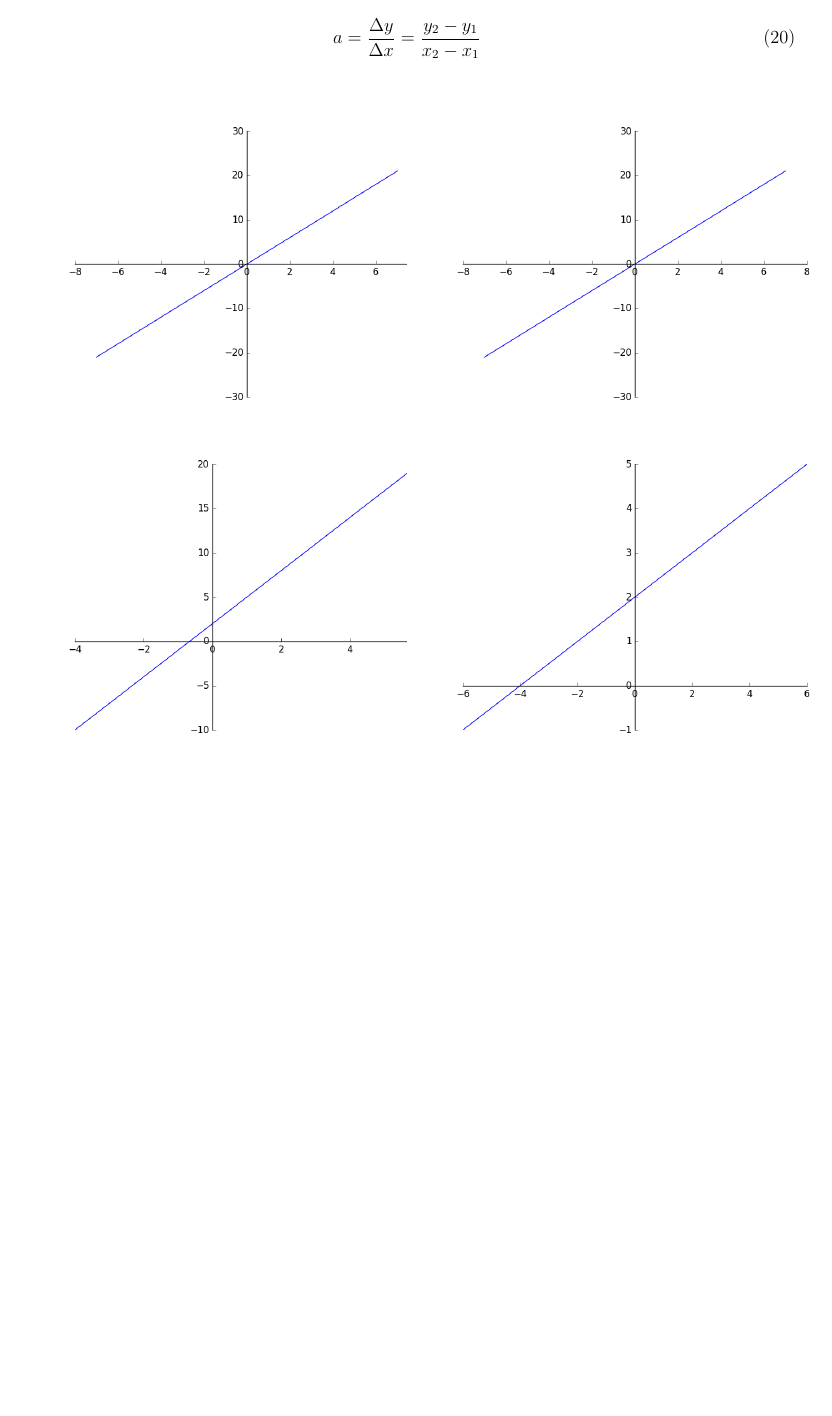
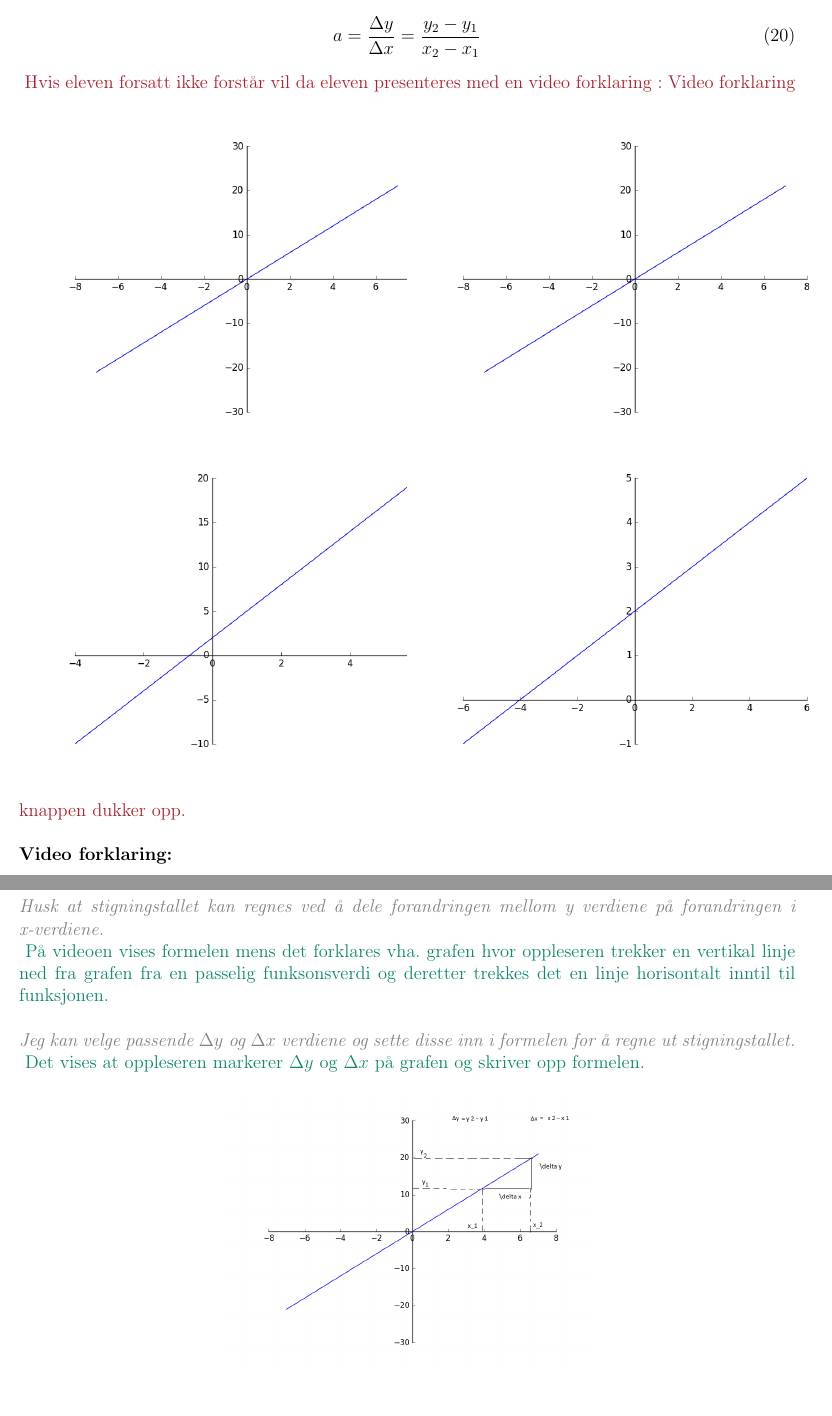
Before and after one commit to hellozebra73/Kunnskap-i-Bevegelse, a LaTeX document (ligninger/content/main.tex): part of page 3 of 3 before the commit and two parts of pages 3 and 4 of 5 after it, the two joined at a grey line, cut so that both start at the same text, the shorter picture padded with empty space. The pictures show the PDF file ligninger/main.pdf that the author committed with the source.

Commit message:
Finished the slope example. Must start next with constant term and finally problem with unknown function

```diff
--- a/ligninger/content/main.tex
+++ b/ligninger/content/main.tex
@@ -149,5 +147,30 @@ a = \frac{\Delta y}{\Delta x} = \frac{y_2 - y_1}{x_2 - x_1}
     \includegraphics[scale = 0.5]{figures/05Xp2.png}
     \end{subfigure}
 \end{figure}
+{\color{Maroon}Hvis eleven forsatt ikke forstår vil da eleven presenteres med en video forklaring :  Video forklaring knappen dukker opp.}
+\newline
+\newline
+\textbf{Video forklaring:}
+\newline\newline
+{\emph{\color{gray}
+Husk at stigningstallet kan regnes ved å dele forandringen mellom y verdiene på forandringen i x-verdiene.}}
+\newline
+{\color{PineGreen} På videoen vises formelen mens det forklares vha. grafen hvor oppleseren trekker en vertikal linje ned fra grafen fra en passelig funksonsverdi og deretter trekkes det en linje horisontalt inntil til funksjonen.} \newline\newline
+{\emph{\color{gray}
+Jeg kan velge passende $\Delta y$ og $\Delta x$ verdiene og sette disse inn i formelen for å regne ut stigningstallet.}} \newline
+{\color{PineGreen} Det vises at oppleseren markerer $\Delta y$ og $\Delta x$ på grafen og skriver opp formelen.}
+\begin{figure}[h!]
+\centering
+\includegraphics[scale = 0.4]{figures/stigningstallet.png}
+\end{figure}
+\newline\newline
+{\emph{\color{gray}
+F.eks i funksjonen $y = 3x$. Vi velger disse to punktene $y_2$ og $y_1$. Her ser vi at forandringen i y, er $\Delta y = y_2 - y_1 = 6- 0$ og forandringen i for disse funksjonsverdiene er $\Delta x_2 - \Delta x_1 = 2 - 0$. Da ser vi at stigningstallet blir $6/2 = 3.$}} \newline
+{\color{PineGreen} Det vises at oppleseren gjentar avlesning fra funksjonen og markerer verdiene med striplet linje. Deretter setter oppleseren verdiene inn i formelen og regner ut stigningstallet.}
+\begin{figure}[h!]
+\centering
+\includegraphics[scale = 0.3]{figures/stigningstalleksempelet.png}
+\end{figure}
+
 
 \end{document}
```
Also changed, not shown: ligninger/findoutlater.txt (+2 -2 lines), ligninger/content/figures/stigningstalleksempelet.png (added), ligninger/content/figures/stigningstallet.png (added), ligninger/main.pdf, ligninger/content/main.tex (26 more changed lines), 1 other file.
